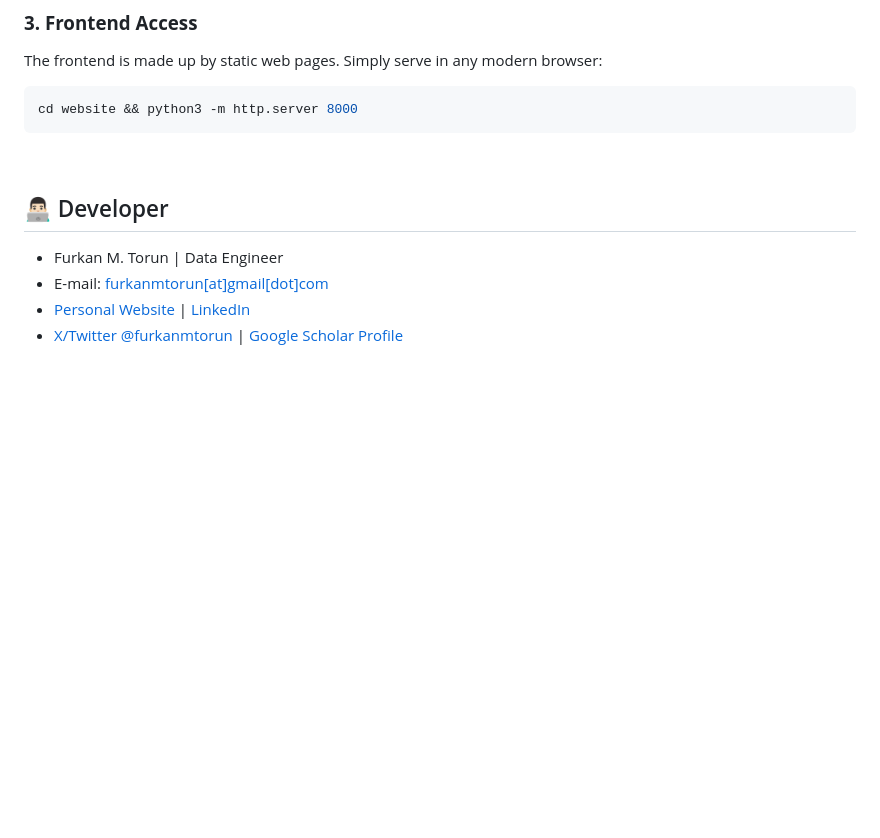
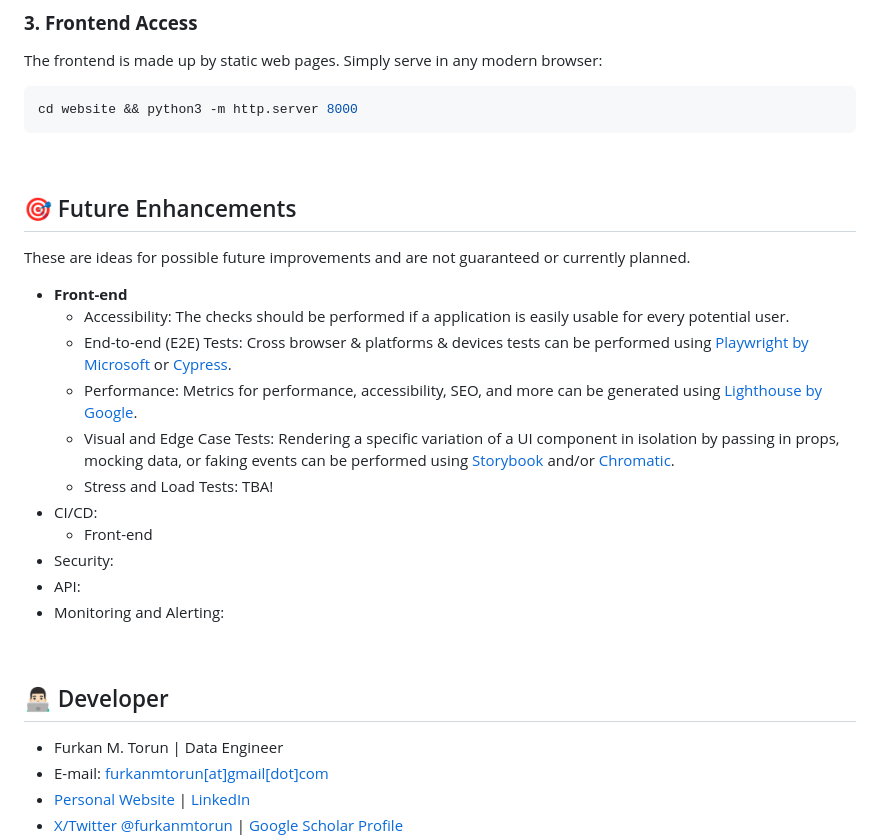
Before and after one commit to furkanmtorun/LabJournal.ai, a Markdown page: README.md, the part around one of its changes. Rendered like a GitHub page; blank space fills up the shorter version.

````diff
--- a/README.md
+++ b/README.md
@@ -80,6 +80,24 @@ The frontend is made up by static web pages. Simply serve in any modern browser:
 cd website && python3 -m http.server 8000
 ```
 
+<br>
+
+## 🎯 Future Enhancements
+
+These are ideas for possible future improvements and are not guaranteed or currently planned.
+
+- **Front-end**
+  - Accessibility: The checks should be performed if a application is easily usable for every potential user.
+  - End-to-end (E2E) Tests: Cross browser & platforms & devices tests can be performed using [Playwright by Microsoft](https://playwright.dev/) or [Cypress](https://www.cypress.io/).
+  - Performance: Metrics for performance, accessibility, SEO, and more can be generated using [Lighthouse by Google](https://developer.chrome.com/docs/lighthouse/overview).
+  - Visual and Edge Case Tests:  Rendering a specific variation of a UI component in isolation by passing in props, mocking data, or faking events can be performed using [Storybook](https://storybook.js.org/) and/or [Chromatic](https://www.chromatic.com/).
+  - Stress and Load Tests: TBA!
+- CI/CD:
+  - Front-end
+- Security:
+- API:
+- Monitoring and Alerting:
+
 
 <br>
 
````
Also changed, not shown: other parts of README.md (+7 -7 lines).
